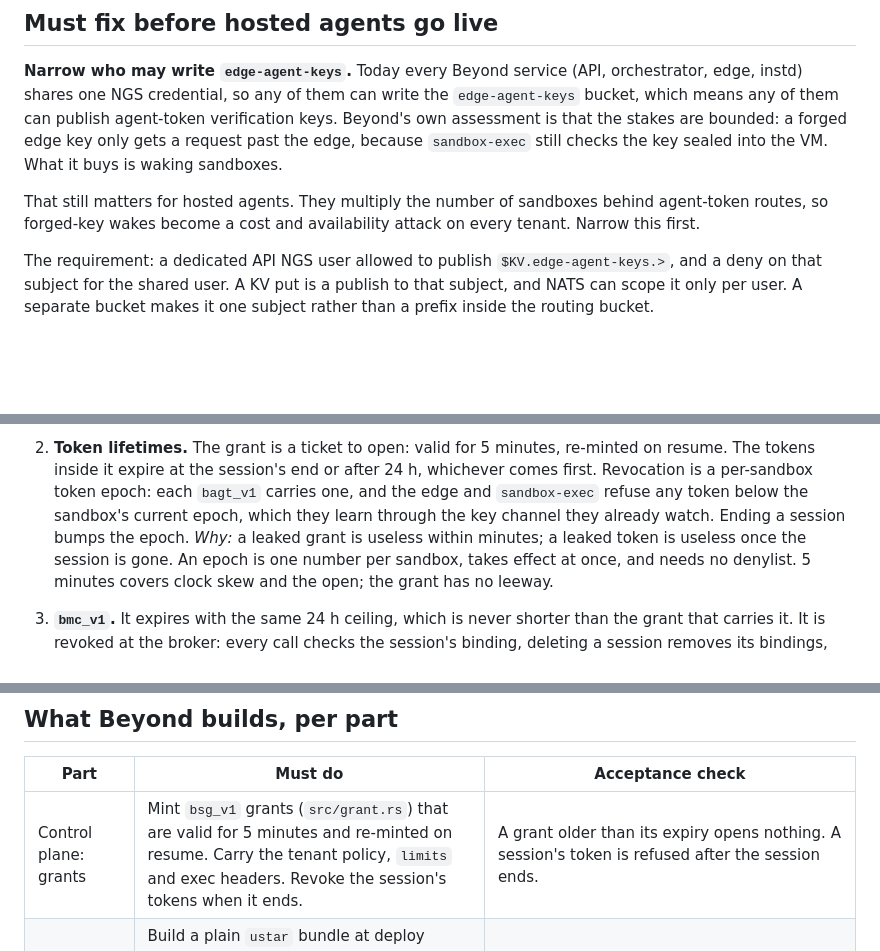
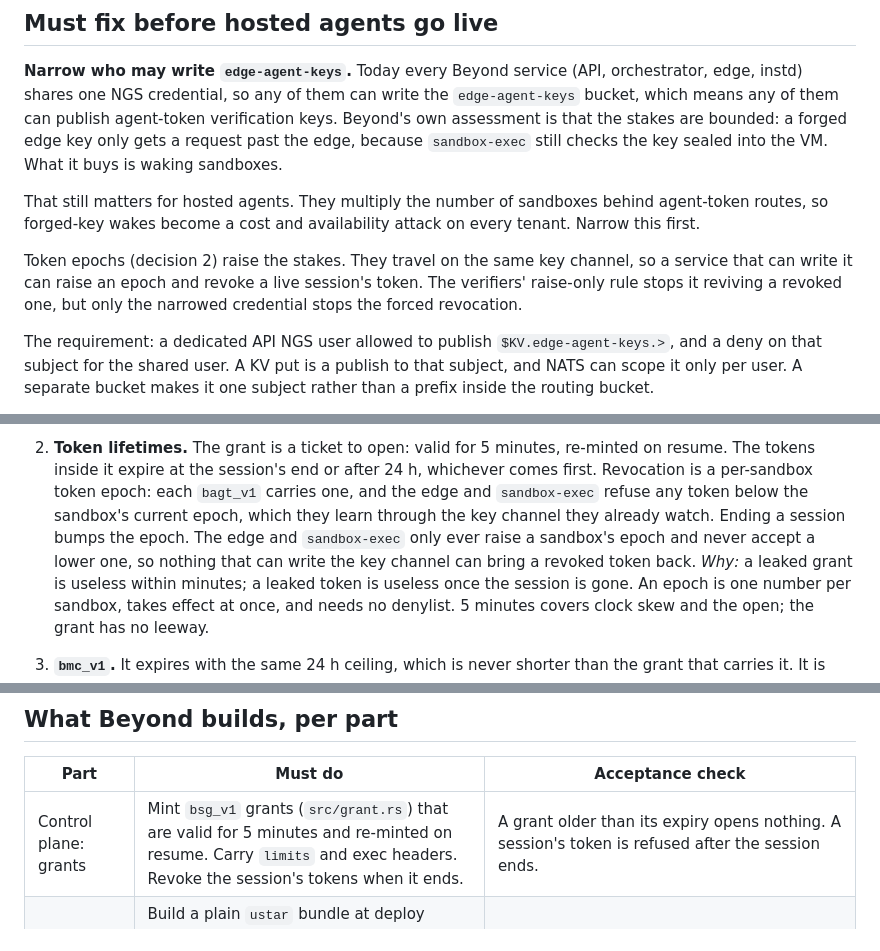
Before and after one commit to beyondoss/ai, a Markdown page: crates/agent/BEYOND.md, 3 parts joined by grey strips. GitHub-like rendering; blank space fills up the shorter version.

Commit message:
agent: BEYOND.md grants carry no tenant policy; token epochs only rise
Review fixes on #491: the grants row no longer says grants carry the
tenant policy (decision 4), and decision 2 states that verifiers only
ever raise a sandbox's epoch, so a service that can write the key
channel cannot revive a revoked token. The must-fix section notes that
epochs raise the stakes of the shared credential.

Co-Authored-By: Claude Opus 5.5 <noreply@anthropic.com>
Claude-Session: https://claude.ai/code/session_01XoaQgogNq1z3dNoM9feGoH

```diff
--- a/crates/agent/BEYOND.md
+++ b/crates/agent/BEYOND.md
@@ -21,6 +21,10 @@ key sealed into the VM. What it buys is waking sandboxes.
 
 That still matters for hosted agents. They multiply the number of sandboxes behind agent-token routes,
 so forged-key wakes become a cost and availability attack on every tenant. Narrow this first.
+
+Token epochs (decision 2) raise the stakes. They travel on the same key channel, so a service that
+can write it can raise an epoch and revoke a live session's token. The verifiers' raise-only rule
+stops it reviving a revoked one, but only the narrowed credential stops the forced revocation.
 
 The requirement: a dedicated API NGS user allowed to publish `$KV.edge-agent-keys.>`, and a deny on
 that subject for the shared user. A KV put is a publish to that subject, and NATS can scope it only
@@ -70,7 +74,9 @@ and the ring routing in [FLEET.md](FLEET.md). Beyond's edge does neither.
    tokens inside it expire at the session's end or after 24 h, whichever comes first. Revocation is a
    per-sandbox token epoch: each `bagt_v1` carries one, and the edge and `sandbox-exec` refuse any token
    below the sandbox's current epoch, which they learn through the key channel they already watch.
-   Ending a session bumps the epoch.
+   Ending a session bumps the epoch. The edge and `sandbox-exec` only ever raise a sandbox's epoch
+   and never accept a lower one, so nothing that can write the key channel can bring a revoked token
+   back.
    _Why:_ a leaked grant is useless within minutes; a leaked token is useless once the session is gone.
    An epoch is one number per sandbox, takes effect at once, and needs no denylist. 5 minutes covers
    clock skew and the open; the grant has no leeway.
@@ -154,7 +160,7 @@ and the ring routing in [FLEET.md](FLEET.md). Beyond's edge does neither.
 
 | Part                   | Must do                                                                                                                                                                                                                                                                                                            | Acceptance check                                                                                                                                                                                        |
 | ---------------------- | ------------------------------------------------------------------------------------------------------------------------------------------------------------------------------------------------------------------------------------------------------------------------------------------------------------------ | ------------------------------------------------------------------------------------------------------------------------------------------------------------------------------------------------------- |
-| Control plane: grants  | Mint `bsg_v1` grants (`src/grant.rs`) that are valid for 5 minutes and re-minted on resume. Carry the tenant policy, `limits` and exec headers. Revoke the session's tokens when it ends.                                                                                                                          | A grant older than its expiry opens nothing. A session's token is refused after the session ends.                                                                                                       |
+| Control plane: grants  | Mint `bsg_v1` grants (`src/grant.rs`) that are valid for 5 minutes and re-minted on resume. Carry `limits` and exec headers. Revoke the session's tokens when it ends.                                                                                                                                             | A grant older than its expiry opens nothing. A session's token is refused after the session ends.                                                                                                       |
 | Control plane: bundles | Build a plain `ustar` bundle at deploy (`src/bundle.rs`) and refuse unsafe entries there: absolute or `..` paths, symlinks, hardlinks, devices, pax or GNU headers, and anything over the size cap. Store it content-addressed. Save `.mcp-tools.json` at its root for in-sandbox MCP servers (`src/mcp_json.rs`). | A bundle with an unsafe entry fails the deploy, not the session open. A stored bundle hashes to its name. A session over a bundle with `.mcp-tools.json` opens with no exec request and no MCP request. |
 | Exec front / edge      | Make the VM on the first request. One create per session. Kill a VM whose create failed. Cap VMs per tenant and answer `503` when full. Time out idle clients. No entry outlives its VM. Follow the exec protocol (`src/exec_endpoint.rs`, exec v1.4) and the edge contract in [FLEET.md](FLEET.md).               | N concurrent first requests for one session create one VM. A failed create leaves no VM. The tenant's N+1th VM gets `503`. A VM that is gone leaves no route entry.                                     |
 | Connector broker       | Authorization code with PKCE. Refresh tokens encrypted per tenant. Mint `bmc_v1` (`src/managed_mcp_token.rs`) bound to one user's connection, with a short expiry. Support revocation and scope.                                                                                                                   | The broker reproduces `tests/fixtures/managed_mcp/v1.json` byte for byte. A token for one connection cannot reach another's. A revoked connection is refused at once. An expired token is refused.      |
```
